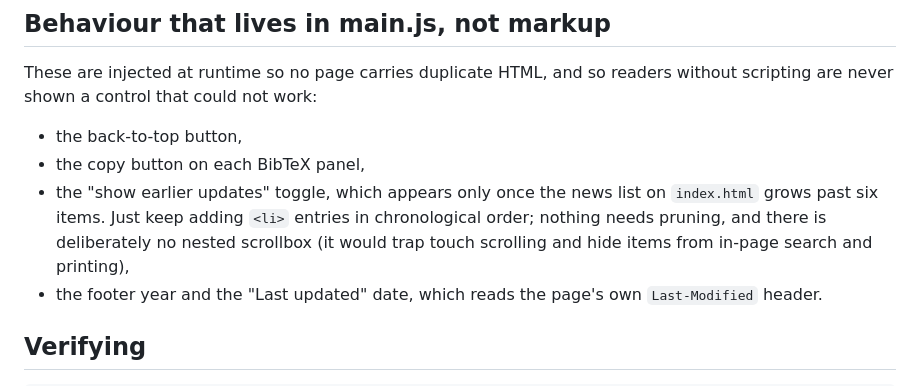
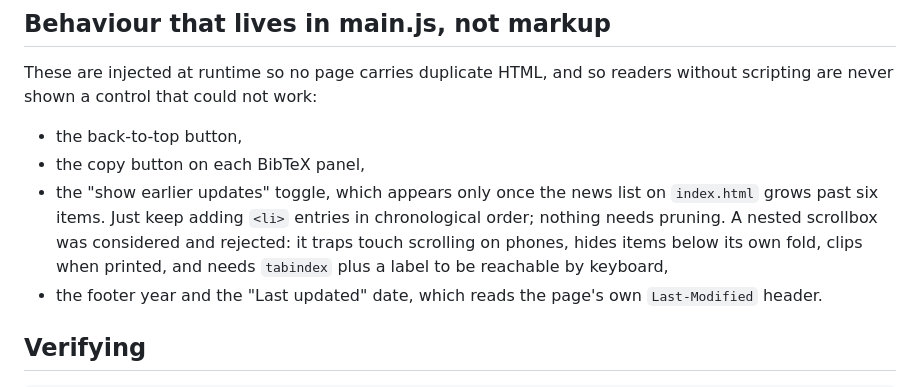
Before and after one commit to ForhanShahriarFahim/ForhanShahriarFahim.github.io, a Markdown page: AGENTS.md, the part around the change. Rendered like a GitHub page.

Commit message:
Correct the stated reason for rejecting a news scrollbox
The docs claimed a scroll container hides content from in-page search. It does
not: browsers find and scroll to matches inside overflow containers. The real
objections are touch-scroll trapping, items hidden below the box's own fold,
print clipping, and the tabindex/label needed for keyboard access.

Co-Authored-By: Claude Opus 5 <noreply@anthropic.com>

```diff
--- a/AGENTS.md
+++ b/AGENTS.md
@@ -102,9 +102,10 @@ without scripting are never shown a control that could not work:
 - the copy button on each BibTeX panel,
 - the "show earlier updates" toggle, which appears only once the news list on
   `index.html` grows past six items. Just keep adding `<li>` entries in
-  chronological order; nothing needs pruning, and there is deliberately no
-  nested scrollbox (it would trap touch scrolling and hide items from in-page
-  search and printing),
+  chronological order; nothing needs pruning. A nested scrollbox was considered
+  and rejected: it traps touch scrolling on phones, hides items below its own
+  fold, clips when printed, and needs `tabindex` plus a label to be reachable by
+  keyboard,
 - the footer year and the "Last updated" date, which reads the page's own
   `Last-Modified` header.
 
```
Also changed, not shown: CONTENT-GUIDE.md (+2 -2 lines).
